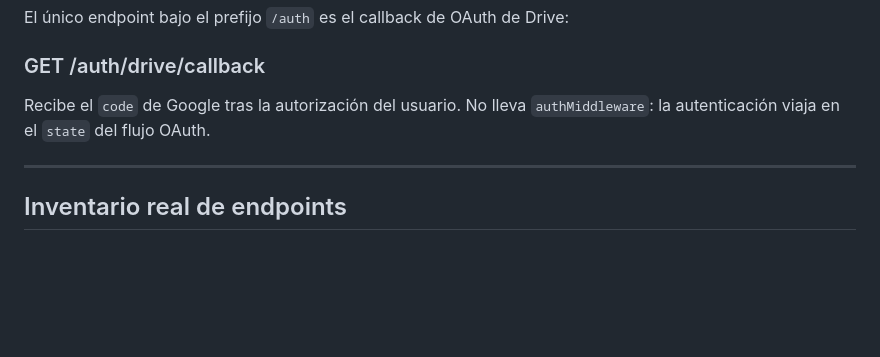
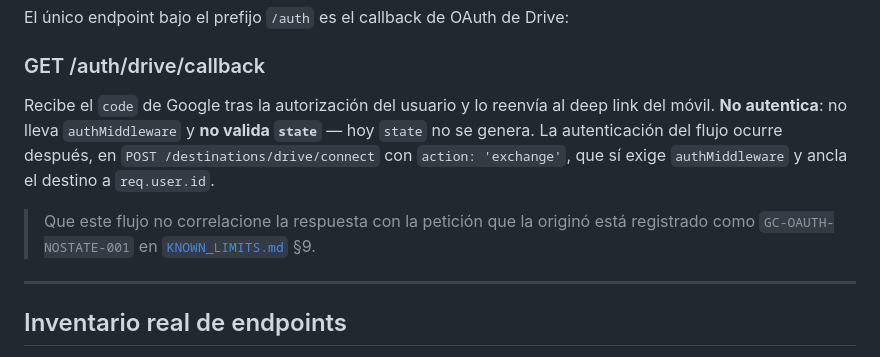
Before and after one commit to diegoamaro-dev/guardian-cloud, a Markdown page: docs/API_SPEC.md, the part around the change. Rendered like a GitHub page; blank space fills up the shorter version.

Commit message:
docs(api): correct OAuth callback authentication contract

```diff
--- a/docs/API_SPEC.md
+++ b/docs/API_SPEC.md
@@ -47,8 +47,15 @@ Fuente: `backend/src/middleware/auth.ts`.
 El único endpoint bajo el prefijo `/auth` es el callback de OAuth de Drive:
 
 ### GET /auth/drive/callback
-Recibe el `code` de Google tras la autorización del usuario. No lleva
-`authMiddleware`: la autenticación viaja en el `state` del flujo OAuth.
+Recibe el `code` de Google tras la autorización del usuario y lo reenvía al
+deep link del móvil. **No autentica**: no lleva `authMiddleware` y **no valida
+`state`** — hoy `state` no se genera. La autenticación del flujo ocurre después,
+en `POST /destinations/drive/connect` con `action: 'exchange'`, que sí exige
+`authMiddleware` y ancla el destino a `req.user.id`.
+
+> Que este flujo no correlacione la respuesta con la petición que la originó
+> está registrado como `GC-OAUTH-NOSTATE-001` en
+> [`KNOWN_LIMITS.md`](./KNOWN_LIMITS.md) §9.
 
 ---
 
```
